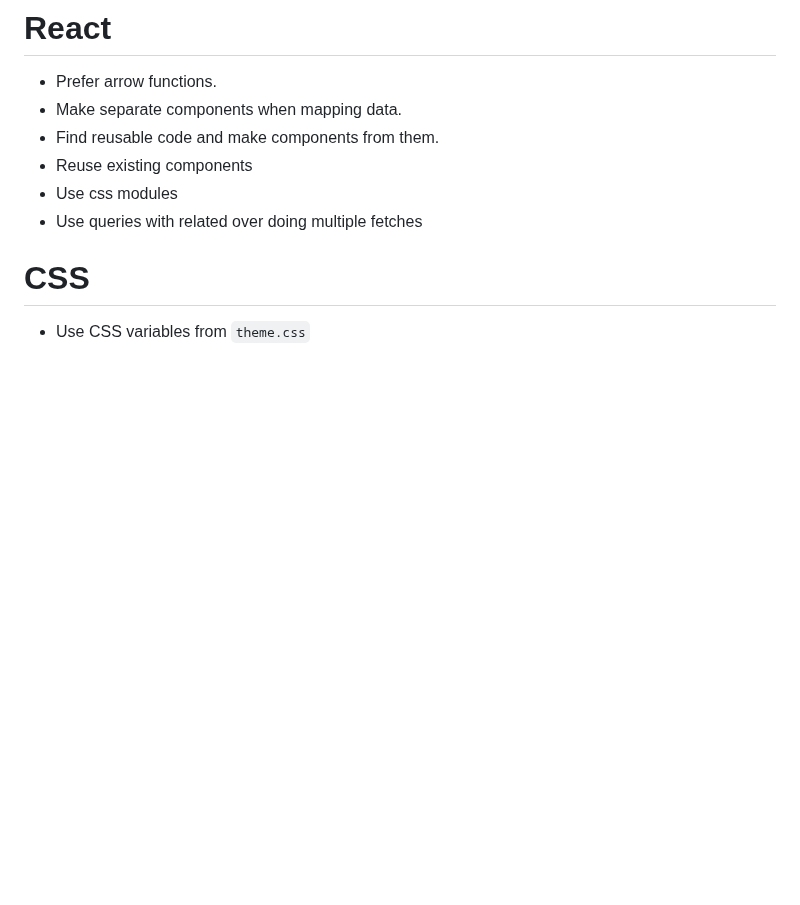
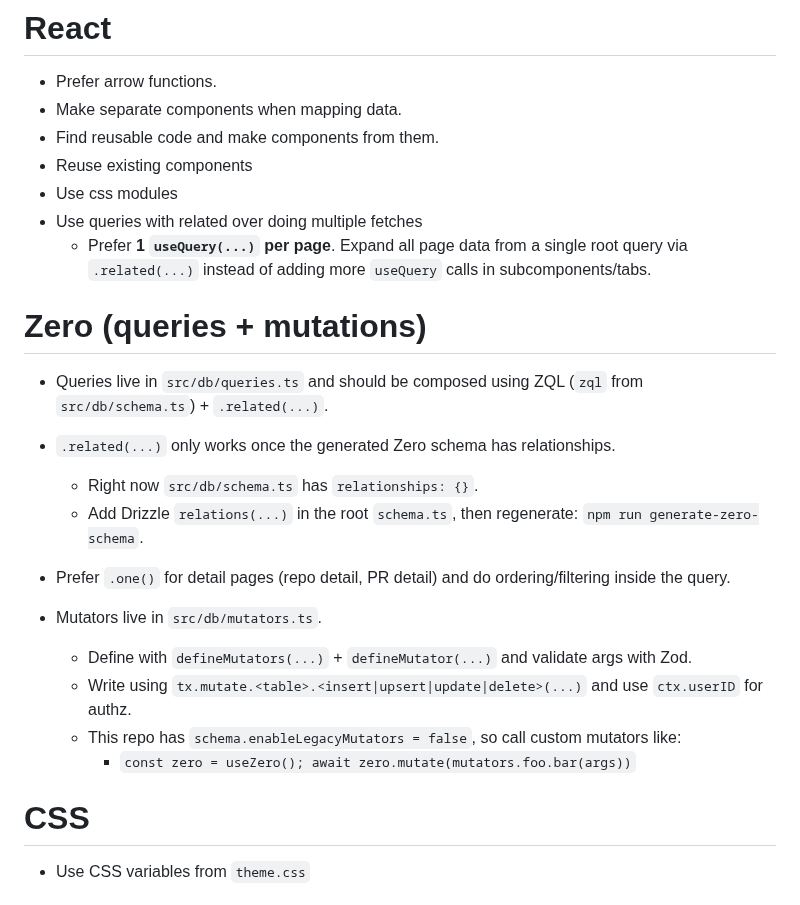
Before and after one commit to StefKors/bit, a Markdown page: AGENTS.md, the part around the change. GitHub-like rendering; blank space fills up the shorter version.

Commit message:
Refactor AGENTS.md to consolidate Zero query/mutation docs
Co-authored-by: stef.kors <stef.kors@gmail.com>

```diff
--- a/AGENTS.md
+++ b/AGENTS.md
@@ -5,6 +5,20 @@
 - Reuse existing components
 - Use css modules
 - Use queries with related over doing multiple fetches
+  - Prefer **1 `useQuery(...)` per page**. Expand all page data from a single root query via `.related(...)` instead of adding more `useQuery` calls in subcomponents/tabs.
+
+# Zero (queries + mutations)
+- Queries live in `src/db/queries.ts` and should be composed using ZQL (`zql` from `src/db/schema.ts`) + `.related(...)`.
+- `.related(...)` only works once the generated Zero schema has relationships.
+  - Right now `src/db/schema.ts` has `relationships: {}`.
+  - Add Drizzle `relations(...)` in the root `schema.ts`, then regenerate: `npm run generate-zero-schema`.
+- Prefer `.one()` for detail pages (repo detail, PR detail) and do ordering/filtering inside the query.
+
+- Mutators live in `src/db/mutators.ts`.
+  - Define with `defineMutators(...)` + `defineMutator(...)` and validate args with Zod.
+  - Write using `tx.mutate.<table>.<insert|upsert|update|delete>(...)` and use `ctx.userID` for authz.
+  - This repo has `schema.enableLegacyMutators = false`, so call custom mutators like:
+    - `const zero = useZero(); await zero.mutate(mutators.foo.bar(args))`
 
 # CSS
 - Use CSS variables from `theme.css`
```
Also changed, not shown: agent.md (deleted, +0 -159 lines).
